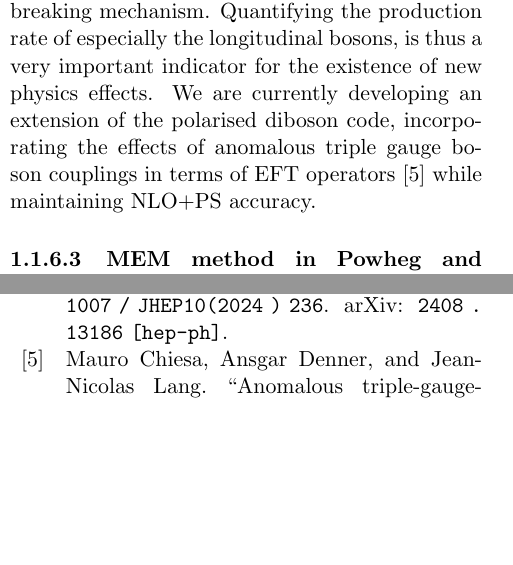
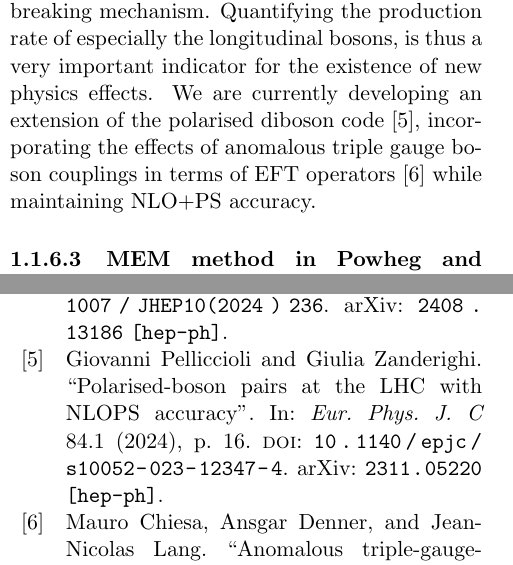
Before and after one commit to cbiello/FBR_Bericht_2025_Pheno, a LaTeX document (FBR_Bericht_2025.tex): two parts of the columns of pages 15 and 16 of 18, joined at a grey line, cut so that both start at the same text, the shorter picture padded with empty space. Compiled offline with pdfLaTeX.

Commit message:
added a ref

```diff
--- a/FBR_Bericht_2025.tex
+++ b/FBR_Bericht_2025.tex
@@ -732,7 +732,7 @@ J. Linder, G. Pelliccioli, G. Zanderighi
 %
 Examining the production and leptonic decay of two electroweak bosons (WZ, ZZ, WW) enables the investigation of the spontaneous symmetry-breaking mechanism.
 Quantifying the production rate of especially the longitudinal bosons, is thus a very important indicator for the existence of new physics effects.
-We are currently developing an extension of the polarised diboson code, incorporating the effects of anomalous triple gauge boson couplings in terms of EFT operators~\cite{Chiesa:2018lcs} while maintaining NLO+PS accuracy.
+We are currently developing an extension of the polarised diboson code~\cite{Pelliccioli:2023zpd}, incorporating the effects of anomalous triple gauge boson couplings in terms of EFT operators~\cite{Chiesa:2018lcs} while maintaining NLO+PS accuracy.
 %
 \subsubsection{MEM method in Powheg and \minnlo{}}
 \begin{Namen}
```
